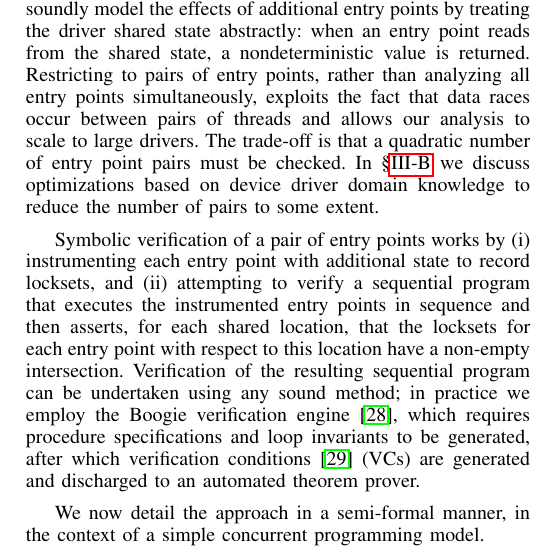
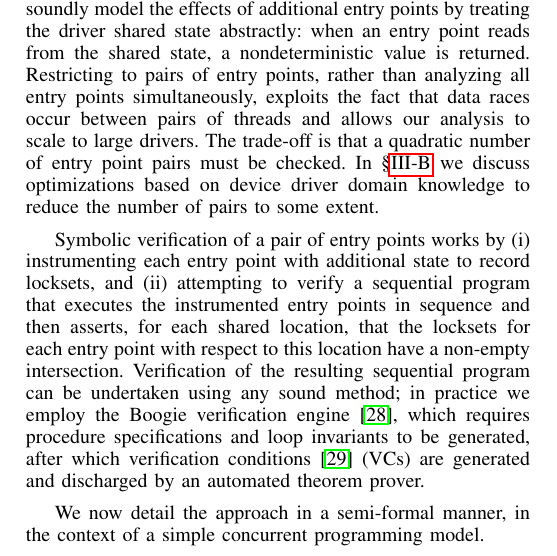
Before and after one commit to pdeligia/WhoopPaper, a LaTeX paper (paper.tex, which reads whoop.tex): part of one column of page 3 of 13, cut so that both start at the same text. Compiled offline with pdfLaTeX.

Commit message:
Minor fix.

```diff
--- a/whoop.tex
+++ b/whoop.tex
@@ -8,7 +8,7 @@ Our experimental evaluation (\S\ref{evaluation}) demonstrates that the \whoop te
 
 Our approach considers, for a given driver, every pair of entry points that can potentially execute concurrently.  For each such pair, we use symbolic verification to check whether it is possible for the pair to race on a shared memory location. We soundly model the effects of additional entry points by treating the driver shared state abstractly: when an entry point reads from the shared state, a nondeterministic value is returned.  Restricting to pairs of entry points, rather than analyzing all entry points simultaneously, exploits the fact that data races occur between pairs of threads and allows our analysis to scale to large drivers.  The trade-off is that a quadratic number of entry point pairs must be checked.  In \S\ref{sec:implementation} we discuss optimizations based on device driver domain knowledge to reduce the number of pairs to some extent.
 
-Symbolic verification of a pair of entry points works by (i) instrumenting each entry point with additional state to record locksets, and (ii) attempting to verify a sequential program that executes the instrumented entry points in sequence and then asserts, for each shared location, that the locksets for each entry point with respect to this location have a non-empty intersection.  Verification of the resulting sequential program can be undertaken using any sound method; in practice we employ the Boogie verification engine~\cite{barnett2006boogie}, which requires procedure specifications and loop invariants to be generated, after which verification conditions~\cite{barnett2005weakest} (VCs) are generated and discharged to an automated theorem prover.
+Symbolic verification of a pair of entry points works by (i) instrumenting each entry point with additional state to record locksets, and (ii) attempting to verify a sequential program that executes the instrumented entry points in sequence and then asserts, for each shared location, that the locksets for each entry point with respect to this location have a non-empty intersection.  Verification of the resulting sequential program can be undertaken using any sound method; in practice we employ the Boogie verification engine~\cite{barnett2006boogie}, which requires procedure specifications and loop invariants to be generated, after which verification conditions~\cite{barnett2005weakest} (VCs) are generated and discharged by an automated theorem prover.
 
 We now detail the approach in a semi-formal manner, in the context of a simple concurrent programming model.
 
```
